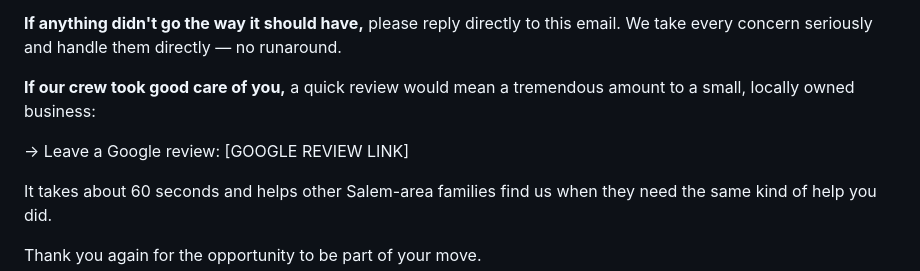
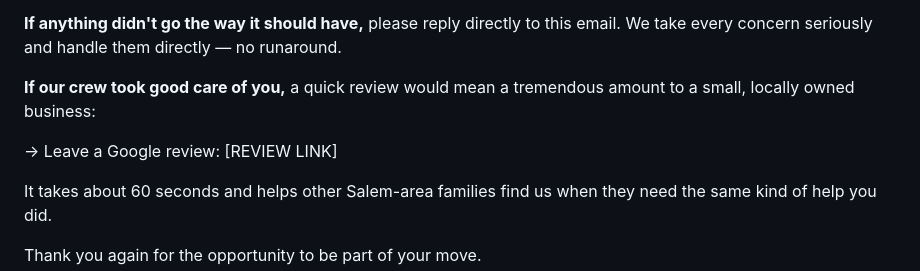
Before and after one commit to 503vincent24-spec/Rest-Assured, a Markdown page: EMAIL_TEMPLATES.md, the part around the change. Rendered like a GitHub page.

```diff
--- a/EMAIL_TEMPLATES.md
+++ b/EMAIL_TEMPLATES.md
@@ -119,7 +119,7 @@ Thanks again for trusting Rest Assured Moving LLC with your move on [JOB DATE].
 
 **If our crew took good care of you,** a quick review would mean a tremendous amount to a small, locally owned business:
 
-→ Leave a Google review: [GOOGLE REVIEW LINK]
+→ Leave a Google review: [REVIEW LINK]
 
 It takes about 60 seconds and helps other Salem-area families find us when they need the same kind of help you did.
 
```
Also changed, not shown: GET_CUSTOMERS_NOW.md (+13 -7 lines).
